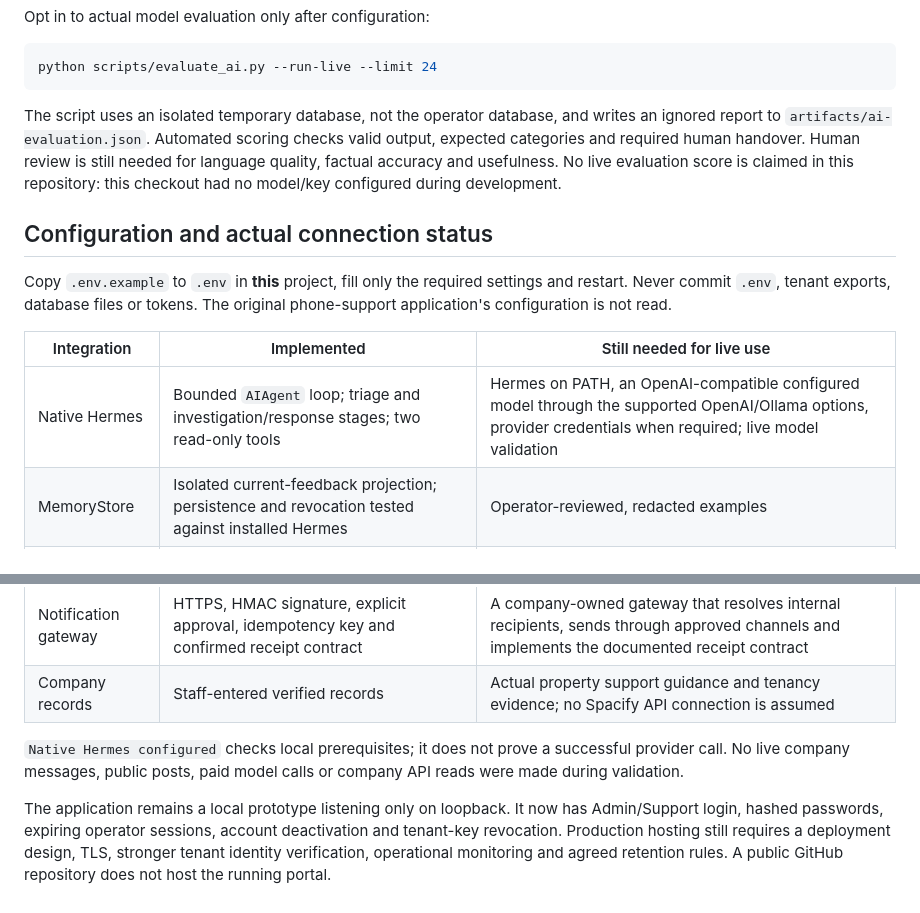
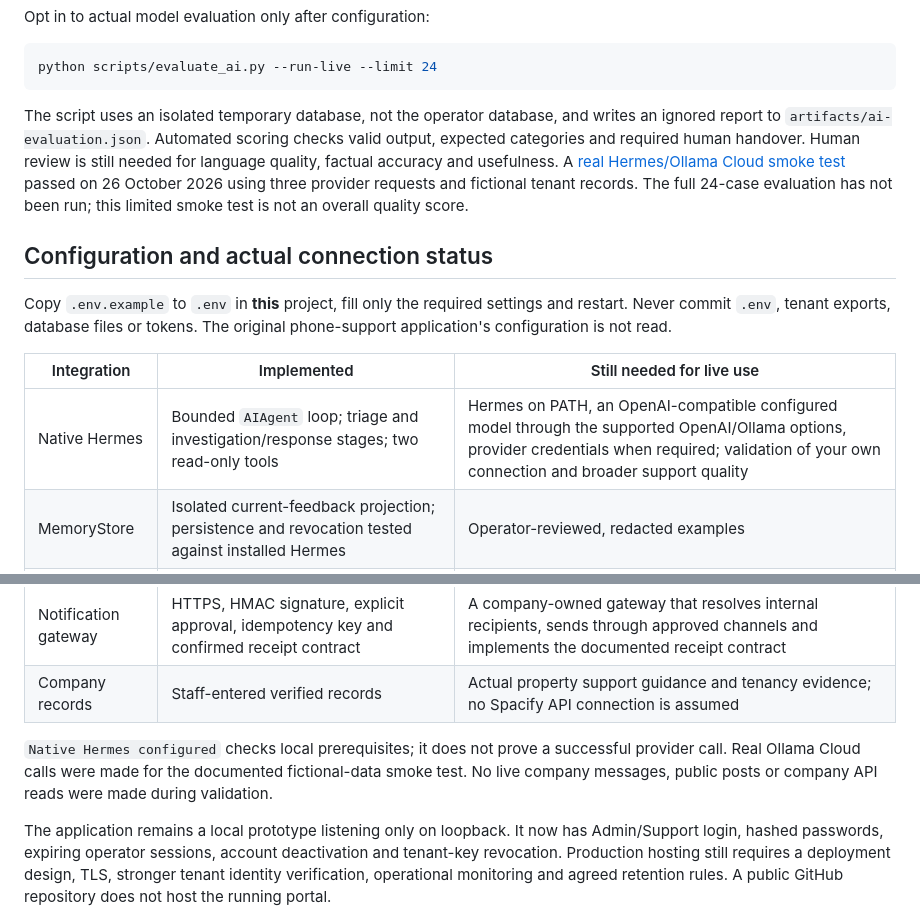
Before and after one commit to csloh-wm23/belive-complain, a Markdown page: README.md, 2 parts joined by grey strips. GitHub-like rendering.

Commit message:
Document successful real Hermes Ollama smoke test

````diff
--- a/README.md
+++ b/README.md
@@ -65,7 +65,7 @@ Opt in to actual model evaluation only after configuration:
 python scripts/evaluate_ai.py --run-live --limit 24
 ```
 
-The script uses an isolated temporary database, not the operator database, and writes an ignored report to `artifacts/ai-evaluation.json`. Automated scoring checks valid output, expected categories and required human handover. Human review is still needed for language quality, factual accuracy and usefulness. No live evaluation score is claimed in this repository: this checkout had no model/key configured during development.
+The script uses an isolated temporary database, not the operator database, and writes an ignored report to `artifacts/ai-evaluation.json`. Automated scoring checks valid output, expected categories and required human handover. Human review is still needed for language quality, factual accuracy and usefulness. A [real Hermes/Ollama Cloud smoke test](docs/LIVE_AI_SMOKE_TEST.md) passed on 26 October 2026 using three provider requests and fictional tenant records. The full 24-case evaluation has not been run; this limited smoke test is not an overall quality score.
 
 ## Configuration and actual connection status
 
@@ -73,14 +73,14 @@ Copy `.env.example` to `.env` in **this** project, fill only the required settin
 
 | Integration | Implemented | Still needed for live use |
 |---|---|---|
-| Native Hermes | Bounded `AIAgent` loop; triage and investigation/response stages; two read-only tools | Hermes on PATH, an OpenAI-compatible configured model through the supported OpenAI/Ollama options, provider credentials when required; live model validation |
+| Native Hermes | Bounded `AIAgent` loop; triage and investigation/response stages; two read-only tools | Hermes on PATH, an OpenAI-compatible configured model through the supported OpenAI/Ollama options, provider credentials when required; validation of your own connection and broader support quality |
 | MemoryStore | Isolated current-feedback projection; persistence and revocation tested against installed Hermes | Operator-reviewed, redacted examples |
 | Google reviews | Selected authorised Business Profile location; at most 25 recent text reviews | Company-authorised API access/token and live verification |
 | Facebook / Threads | Selected Page feed/post comments or selected Threads replies; bounded reads | Required platform access, supported API version/permissions and live verification; these Meta adapters have not been verified against company accounts |
 | Notification gateway | HTTPS, HMAC signature, explicit approval, idempotency key and confirmed receipt contract | A company-owned gateway that resolves internal recipients, sends through approved channels and implements the documented receipt contract |
 | Company records | Staff-entered verified records | Actual property support guidance and tenancy evidence; no Spacify API connection is assumed |
 
-`Native Hermes configured` checks local prerequisites; it does not prove a successful provider call. No live company messages, public posts, paid model calls or company API reads were made during validation.
+`Native Hermes configured` checks local prerequisites; it does not prove a successful provider call. Real Ollama Cloud calls were made for the documented fictional-data smoke test. No live company messages, public posts or company API reads were made during validation.
 
 The application remains a local prototype listening only on loopback. It now has Admin/Support login, hashed passwords, expiring operator sessions, account deactivation and tenant-key revocation. Production hosting still requires a deployment design, TLS, stronger tenant identity verification, operational monitoring and agreed retention rules. A public GitHub repository does not host the running portal.
 
````
Also changed, not shown: docs/INTEGRATIONS.md (+1 -1 lines), docs/LIVE_AI_SMOKE_TEST.md (added, +52 -0 lines).
